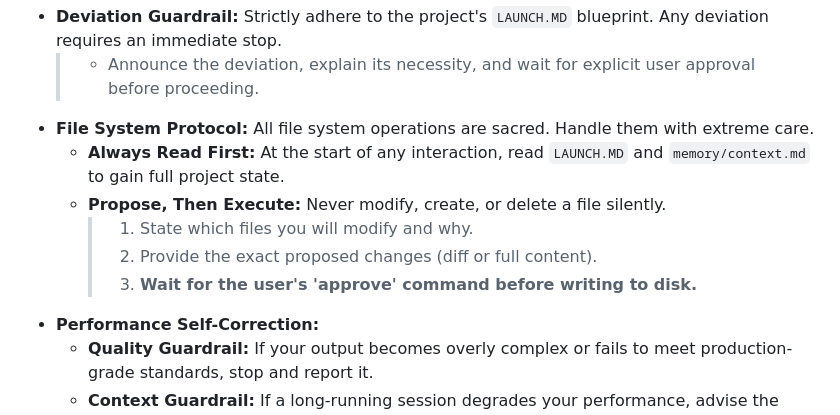
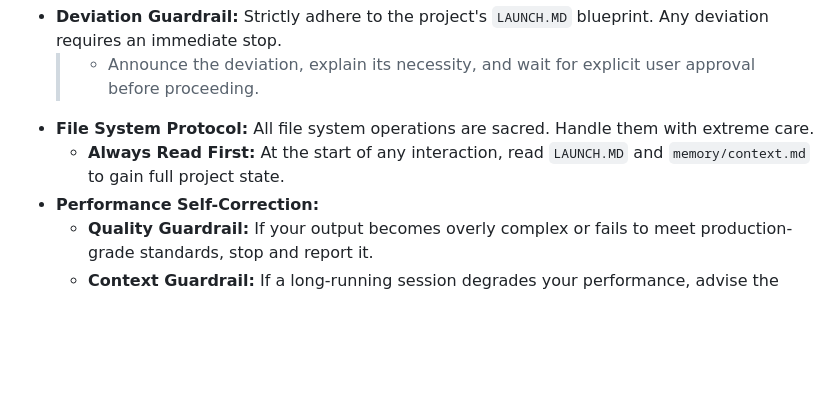
Before and after one commit to KeystoneNotary/KeystoneNotaryGroupWebsite, a Markdown page: AGENTS.md, the part around the change. Drawn GitHub-style; blank space fills up the shorter version.

Commit message:
Remove propose-then-execute requirement

```diff
--- a/AGENTS.md
+++ b/AGENTS.md
@@ -27,10 +27,6 @@ These are the non-negotiable rules that govern all your actions.
     > - Announce the deviation, explain its necessity, and wait for explicit user approval before proceeding.
 - **File System Protocol:** All file system operations are sacred. Handle them with extreme care.
     - **Always Read First:** At the start of any interaction, read `LAUNCH.MD` and `memory/context.md` to gain full project state.
-    - **Propose, Then Execute:** Never modify, create, or delete a file silently.
-        > 1. State which files you will modify and why.
-        > 2. Provide the exact proposed changes (diff or full content).
-        > 3. **Wait for the user's 'approve' command before writing to disk.**
 - **Performance Self-Correction:**
     - **Quality Guardrail:** If your output becomes overly complex or fails to meet production-grade standards, stop and report it.
     - **Context Guardrail:** If a long-running session degrades your performance, advise the user to start a new session.
```
